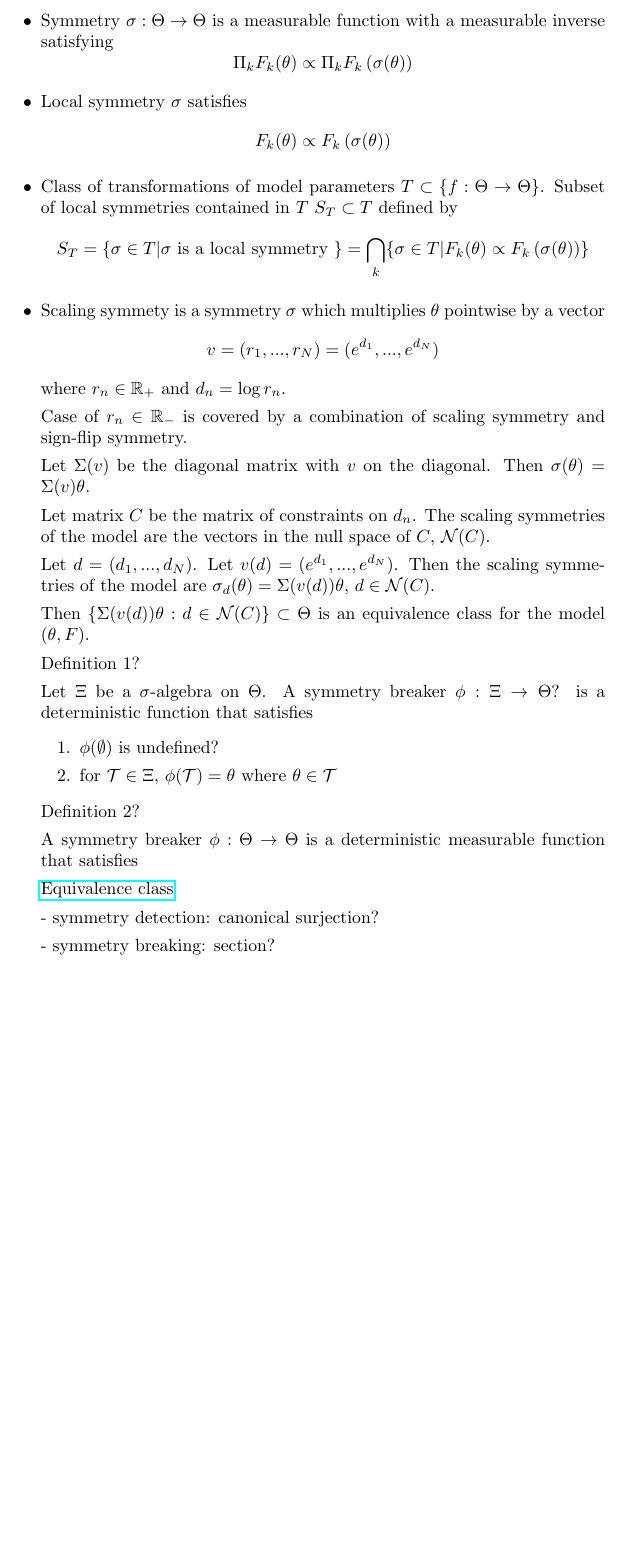
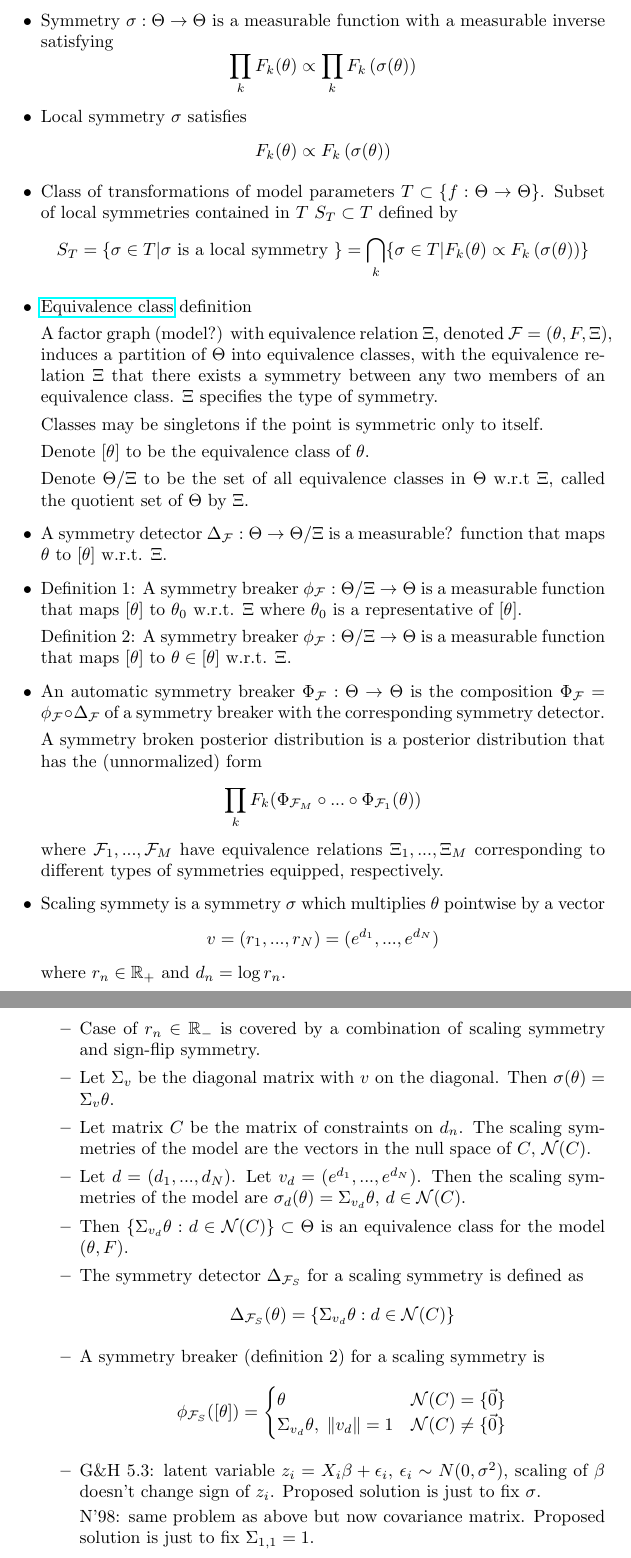
Before and after one commit to chiukenny/STAT547C-finalproject, a LaTeX document (misc/notes.tex): part of the page before the commit and two parts of pages 1 and 2 of 2 after it, the two joined at a grey line, cut so that both start at the same text, the shorter picture padded with empty space. Compiled offline with pdfLaTeX.

Commit message:
Update notes

```diff
--- a/misc/notes.tex
+++ b/misc/notes.tex
@@ -13,7 +13,7 @@
 \item
 Symmetry $\sigma:\Theta\rightarrow\Theta$ is a measurable function with a measurable inverse satisfying
 \[
-\Pi_kF_k(\theta)\propto\Pi_kF_k\left(\sigma(\theta)\right)
+\prod_kF_k(\theta)\propto\prod_kF_k\left(\sigma(\theta)\right)
 \]
 
 \item
@@ -29,44 +29,78 @@ S_T=\{\sigma\in T|\sigma \text{ is a local symmetry }\} = \bigcap_k\{\sigma\in T
 \]
 
 \item
+\href{https://en.wikipedia.org/wiki/Equivalence_class}{Equivalence class} definition
+
+A factor graph (model?) with equivalence relation $\Xi$, denoted $\mathcal{F}=(\theta,F,\Xi)$, induces a partition of $\Theta$ into equivalence classes, with the equivalence relation $\Xi$ that there exists a symmetry between any two members of an equivalence class. $\Xi$ specifies the type of symmetry.
+
+Classes may be singletons if the point is symmetric only to itself.
+
+Denote $[\theta]$ to be the equivalence class of $\theta$.
+
+Denote $\Theta/\Xi$ to be the set of all equivalence classes in $\Theta$ w.r.t $\Xi$, called the quotient set of $\Theta$ by $\Xi$.
+
+\item
+A symmetry detector $\Delta_\mathcal{F}:\Theta\rightarrow\Theta/\Xi$ is a measurable? function that maps $\theta$ to $[\theta]$ w.r.t. $\Xi$.
+
+\item
+Definition 1: A symmetry breaker $\phi_\mathcal{F}:\Theta/\Xi\rightarrow\Theta$ is a measurable function that maps $[\theta]$ to $\theta_0$ w.r.t. $\Xi$ where $\theta_0$ is a representative of $[\theta]$.
+
+Definition 2: A symmetry breaker $\phi_\mathcal{F}:\Theta/\Xi\rightarrow\Theta$ is a measurable function that maps $[\theta]$ to $\theta\in[\theta]$ w.r.t. $\Xi$.
+
+\item
+An automatic symmetry breaker $\Phi_\mathcal{F}:\Theta\rightarrow\Theta$ is the composition $\Phi_\mathcal{F}=\phi_\mathcal{F}\circ\Delta_\mathcal{F}$ of a symmetry breaker with the corresponding symmetry detector.
+
+A symmetry broken posterior distribution is a posterior distribution that has the (unnormalized) form
+\[
+\prod_kF_k(\Phi_{\mathcal{F}_M}\circ ... \circ \Phi_{\mathcal{F}_1}(\theta))
+\]
+where $\mathcal{F}_1,...,\mathcal{F}_M$ have equivalence relations $\Xi_1,...,\Xi_M$ corresponding to different types of symmetries equipped, respectively.
+
+\item
 Scaling symmety is a symmetry $\sigma$ which multiplies $\theta$ pointwise by a vector
 \[
 v=(r_1,...,r_N) = (e^{d_1},...,e^{d_N})
 \]
 where $r_n\in \mathbb{R}_+$ and $d_n=\log r_n$.
 
+\begin{itemize}
+
+\item
 Case of $r_n\in\mathbb{R}_-$ is covered by a combination of scaling symmetry and sign-flip symmetry.
 
-Let $\Sigma(v)$ be the diagonal matrix with $v$ on the diagonal. Then $\sigma(\theta)=\Sigma(v)\theta$.
+\item
+Let $\Sigma_v$ be the diagonal matrix with $v$ on the diagonal. Then $\sigma(\theta)=\Sigma_v\theta$.
 
+\item
 Let matrix $C$ be the matrix of constraints on $d_n$. The scaling symmetries of the model are the vectors in the null space of $C$, $\mathcal{N}(C)$.
 
-Let $d=(d_1,...,d_N)$. Let $v(d) = (e^{d_1},...,e^{d_N})$. Then the scaling symmetries of the model are $\sigma_{d}(\theta)=\Sigma(v(d))\theta$, $d\in\mathcal{N}(C)$.
-
-Then $\{\Sigma(v(d))\theta:d\in\mathcal{N}(C)\}\subset\Theta$ is an equivalence class for the model $(\theta,F)$.
-
-Definition 1?
-
-Let $\Xi$ be a $\sigma$-algebra on $\Theta$. A symmetry breaker $\phi:\Xi\rightarrow\Theta$? is a deterministic function that satisfies
-\begin{enumerate}
+\item
+Let $d=(d_1,...,d_N)$. Let $v_d = (e^{d_1},...,e^{d_N})$. Then the scaling symmetries of the model are $\sigma_{d}(\theta)=\Sigma_{v_d}\theta$, $d\in\mathcal{N}(C)$.
 
 \item
-$\phi(\emptyset)$ is undefined?
+Then $\{\Sigma_{v_d}\theta:d\in\mathcal{N}(C)\}\subset\Theta$ is an equivalence class for the model $(\theta,F)$.
 
 \item
-for $\mathcal{T}\in\Xi$, $\phi(\mathcal{T})=\theta$ where $\theta\in\mathcal{T}$
+The symmetry detector $\Delta_{\mathcal{F}_S}$ for a scaling symmetry is defined as
+\[
+\Delta_{\mathcal{F}_S}(\theta) = \{\Sigma_{v_d}\theta: d\in\mathcal{N}(C)\}
+\]
 
-\end{enumerate}
+\item A symmetry breaker (definition 2) for a scaling symmetry is
+\[
+\phi_{\mathcal{F}_S}([\theta]) =
+\begin{cases}
+\theta & \mathcal{N}(C) = \{\vec{0}\} \\
+\Sigma_{v_d}\theta, \; \|v_d\|=1 & \mathcal{N}(C) \neq \{\vec{0}\}
+\end{cases}
+\]
 
-Definition 2?
+\item
+G\&H 5.3: latent variable $z_i=X_i\beta+\epsilon_i$, $\epsilon_i\sim N(0,\sigma^2)$, scaling of $\beta$ doesn't change sign of $z_i$. Proposed solution is just to fix $\sigma$.
 
-A symmetry breaker $\phi:\Theta\rightarrow\Theta$ is a deterministic measurable function that satisfies
+N'98: same problem as above but now covariance matrix. Proposed solution is just to fix $\Sigma_{1,1}=1$.
 
-\href{https://en.wikipedia.org/wiki/Equivalence_class}{Equivalence class}
-
-- symmetry detection: canonical surjection?
-
-- symmetry breaking: section?
+\end{itemize}
 
 \end{itemize}
 
```
Also changed, not shown: doc/project_log.md (+5 -1 lines), misc/notes.pdf.
